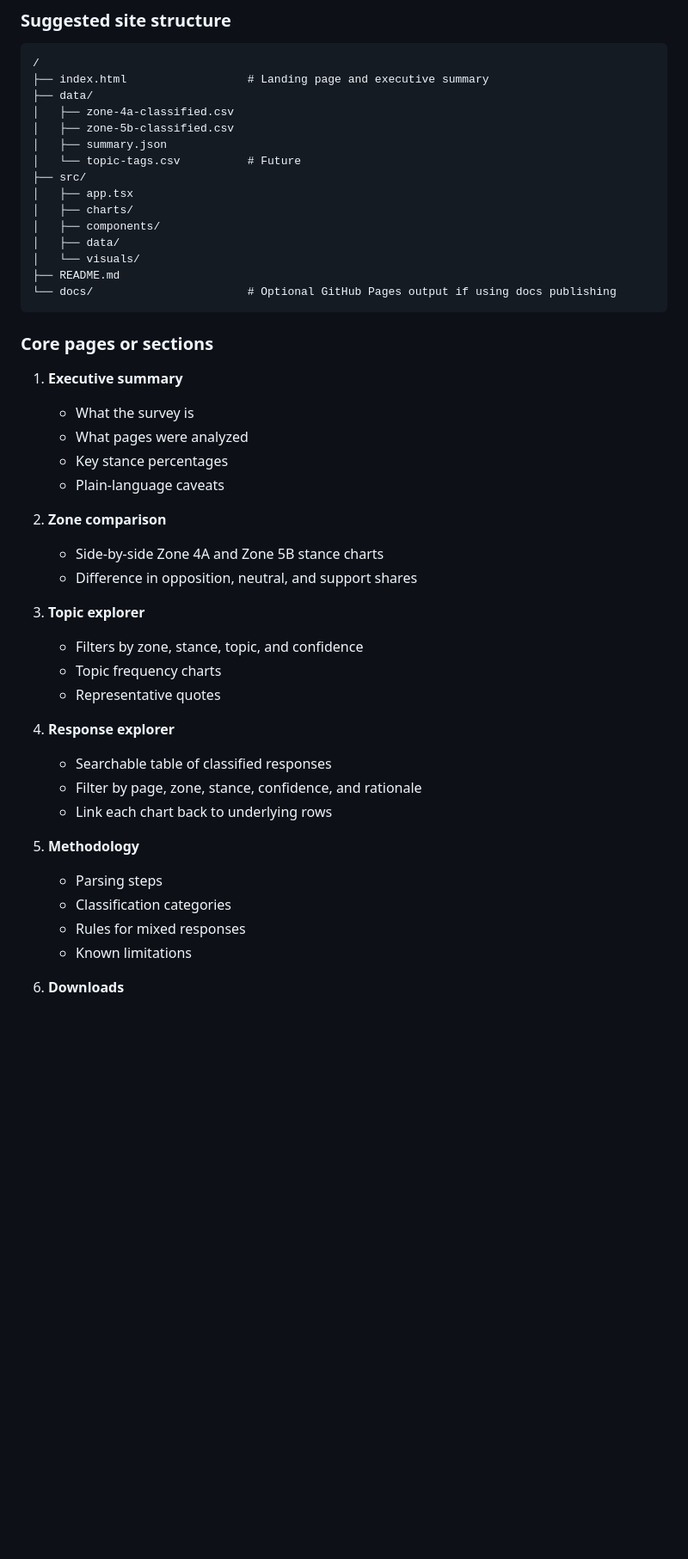
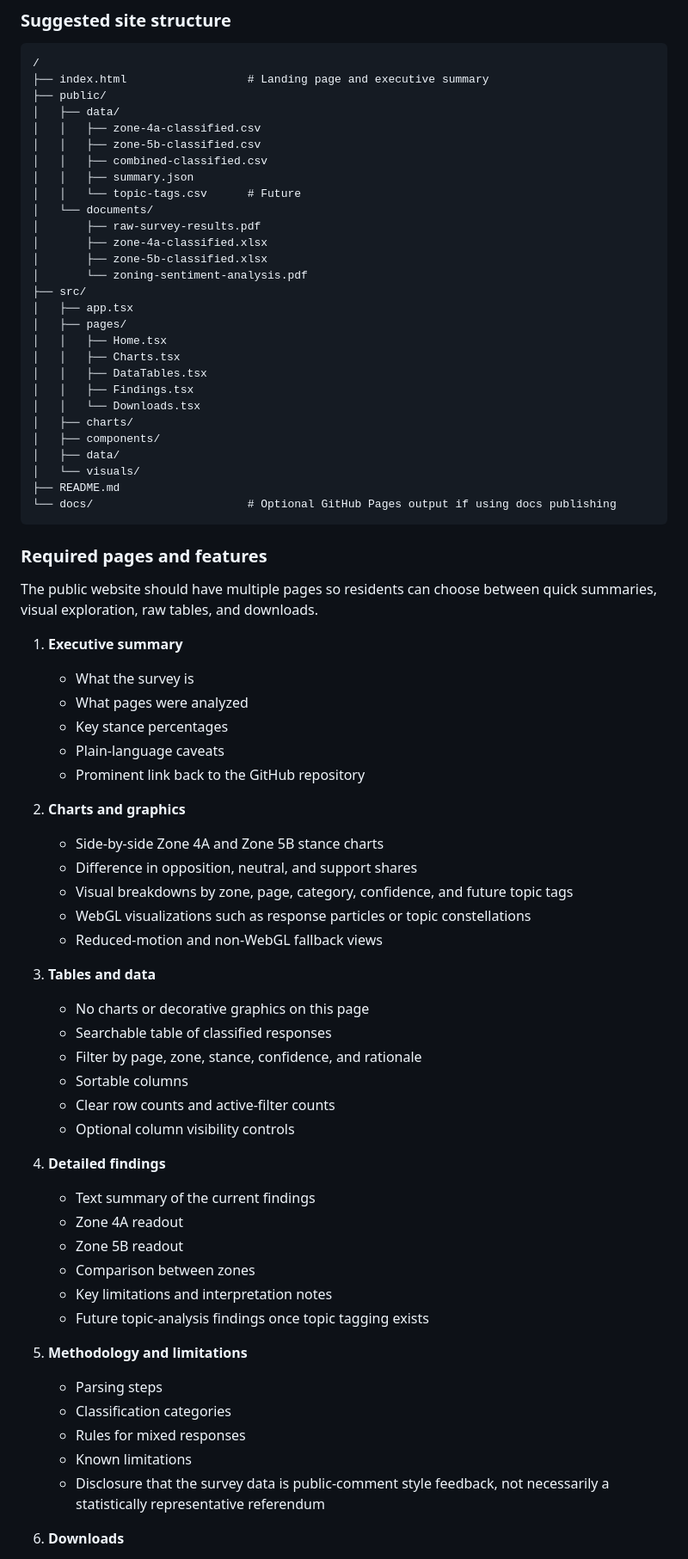
Before and after one commit to DaveVoyles/Narberth-Zoning, a Markdown page: README.md, the part around one of its changes. Shown at 86% size. Rendered like a GitHub page; blank space fills up the shorter version.

Commit message:
Document website pages and downloads
Expand the public data explorer plan with required pages for charts, tables, detailed findings, downloads, and source links. Add download requirements for the original PDF plus CSV, XLSX, JSON, and report exports.

Co-authored-by: Copilot <223556219+Copilot@users.noreply.github.com>

````diff
--- a/README.md
+++ b/README.md
@@ -146,13 +146,26 @@ The project should become a GitHub Pages site with an interactive dashboard and
 ```text
 /
 ├── index.html                  # Landing page and executive summary
-├── data/
-│   ├── zone-4a-classified.csv
-│   ├── zone-5b-classified.csv
-│   ├── summary.json
-│   └── topic-tags.csv          # Future
+├── public/
+│   ├── data/
+│   │   ├── zone-4a-classified.csv
+│   │   ├── zone-5b-classified.csv
+│   │   ├── combined-classified.csv
+│   │   ├── summary.json
+│   │   └── topic-tags.csv      # Future
+│   └── documents/
+│       ├── raw-survey-results.pdf
+│       ├── zone-4a-classified.xlsx
+│       ├── zone-5b-classified.xlsx
+│       └── zoning-sentiment-analysis.pdf
 ├── src/
 │   ├── app.tsx
+│   ├── pages/
+│   │   ├── Home.tsx
+│   │   ├── Charts.tsx
+│   │   ├── DataTables.tsx
+│   │   ├── Findings.tsx
+│   │   └── Downloads.tsx
 │   ├── charts/
 │   ├── components/
 │   ├── data/
@@ -161,32 +174,45 @@ The project should become a GitHub Pages site with an interactive dashboard and
 └── docs/                       # Optional GitHub Pages output if using docs publishing
 ```
 
-### Core pages or sections
+### Required pages and features
+
+The public website should have multiple pages so residents can choose between quick summaries, visual exploration, raw tables, and downloads.
 
 1. **Executive summary**
    - What the survey is
    - What pages were analyzed
    - Key stance percentages
    - Plain-language caveats
+   - Prominent link back to the GitHub repository
 
-2. **Zone comparison**
+2. **Charts and graphics**
    - Side-by-side Zone 4A and Zone 5B stance charts
    - Difference in opposition, neutral, and support shares
+   - Visual breakdowns by zone, page, category, confidence, and future topic tags
+   - WebGL visualizations such as response particles or topic constellations
+   - Reduced-motion and non-WebGL fallback views
 
-3. **Topic explorer**
-   - Filters by zone, stance, topic, and confidence
-   - Topic frequency charts
-   - Representative quotes
-
-4. **Response explorer**
+3. **Tables and data**
+   - No charts or decorative graphics on this page
    - Searchable table of classified responses
    - Filter by page, zone, stance, confidence, and rationale
-   - Link each chart back to underlying rows
+   - Sortable columns
+   - Clear row counts and active-filter counts
+   - Optional column visibility controls
 
-5. **Methodology**
+4. **Detailed findings**
+   - Text summary of the current findings
+   - Zone 4A readout
+   - Zone 5B readout
+   - Comparison between zones
+   - Key limitations and interpretation notes
+   - Future topic-analysis findings once topic tagging exists
+
+5. **Methodology and limitations**
    - Parsing steps
    - Classification categories
    - Rules for mixed responses
    - Known limitations
+   - Disclosure that the survey data is public-comment style feedback, not necessarily a statistically representative referendum
 
 6. **Downloads**
````
Also changed, not shown: other parts of README.md (+35 -3 lines).
